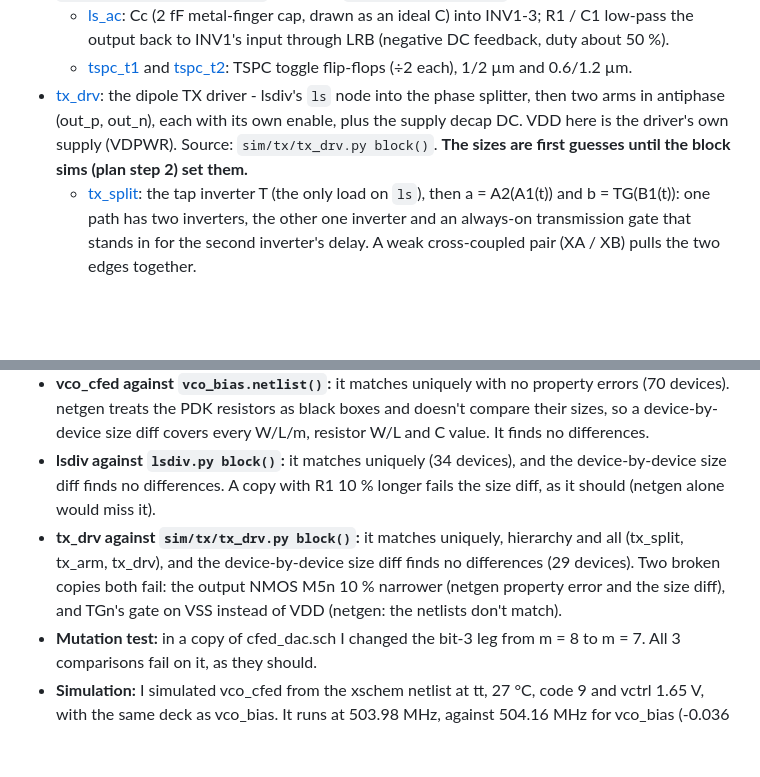
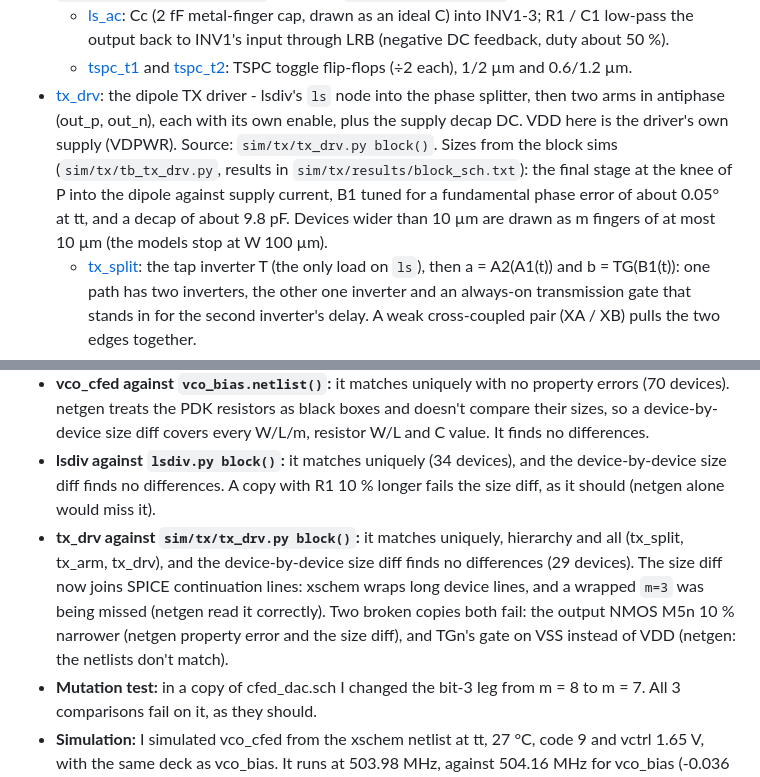
Before and after one commit to mattvenn/gf-433-oscillator, a Markdown page: docs/schematics.md, 2 parts joined by grey strips. Drawn GitHub-style; blank space fills up the shorter version.

```diff
--- a/docs/schematics.md
+++ b/docs/schematics.md
@@ -17,7 +17,7 @@ Click a link to open it in the online viewer. Previews (SVG and PNG, rendered he
 - [lsdiv](https://xschem-viewer.com/?file=https://github.com/mattvenn/gf-433-oscillator/blob/main/xschem/lsdiv.sch): the a0 level shifter, the TSPC ÷4 and the clock buffer B1 (ck = f(a0) / 4, full rail). Source: `sim/lsdiv/lsdiv.py block()`; design in `docs/lsdiv_design.md`.
   - [ls_ac](https://xschem-viewer.com/?file=https://github.com/mattvenn/gf-433-oscillator/blob/main/xschem/ls_ac.sch): Cc (2 fF metal-finger cap, drawn as an ideal C) into INV1-3; R1 / C1 low-pass the output back to INV1's input through LRB (negative DC feedback, duty about 50 %).
   - [tspc_t1](https://xschem-viewer.com/?file=https://github.com/mattvenn/gf-433-oscillator/blob/main/xschem/tspc_t1.sch) and [tspc_t2](https://xschem-viewer.com/?file=https://github.com/mattvenn/gf-433-oscillator/blob/main/xschem/tspc_t2.sch): TSPC toggle flip-flops (÷2 each), 1/2 µm and 0.6/1.2 µm.
-- [tx_drv](https://xschem-viewer.com/?file=https://github.com/mattvenn/gf-433-oscillator/blob/main/xschem/tx_drv.sch): the dipole TX driver - lsdiv's `ls` node into the phase splitter, then two arms in antiphase (out_p, out_n), each with its own enable, plus the supply decap DC. VDD here is the driver's own supply (VDPWR). Source: `sim/tx/tx_drv.py block()`. **The sizes are first guesses until the block sims (plan step 2) set them.**
+- [tx_drv](https://xschem-viewer.com/?file=https://github.com/mattvenn/gf-433-oscillator/blob/main/xschem/tx_drv.sch): the dipole TX driver - lsdiv's `ls` node into the phase splitter, then two arms in antiphase (out_p, out_n), each with its own enable, plus the supply decap DC. VDD here is the driver's own supply (VDPWR). Source: `sim/tx/tx_drv.py block()`. Sizes from the block sims (`sim/tx/tb_tx_drv.py`, results in `sim/tx/results/block_sch.txt`): the final stage at the knee of P into the dipole against supply current, B1 tuned for a fundamental phase error of about 0.05° at tt, and a decap of about 9.8 pF. Devices wider than 10 µm are drawn as m fingers of at most 10 µm (the models stop at W 100 µm).
   - [tx_split](https://xschem-viewer.com/?file=https://github.com/mattvenn/gf-433-oscillator/blob/main/xschem/tx_split.sch): the tap inverter T (the only load on `ls`), then a = A2(A1(t)) and b = TG(B1(t)): one path has two inverters, the other one inverter and an always-on transmission gate that stands in for the second inverter's delay. A weak cross-coupled pair (XA / XB) pulls the two edges together.
   - [tx_arm](https://xschem-viewer.com/?file=https://github.com/mattvenn/gf-433-oscillator/blob/main/xschem/tx_arm.sch): one arm, out = in & en: a NAND2, then 5 inverters tapering ×4 up to the output stage (N 40 / P 100 µm, L 0.28). en = 0 holds out low, so with both arms off there is no DC across the dipole. Ported from ook-asic-radio's `tx_drv` onto 3.3 V devices.
 - [pad_model_gf180](https://xschem-viewer.com/?file=https://github.com/mattvenn/gf-433-oscillator/blob/main/xschem/pad_model_gf180.sch): one TT GF180 analog pin, board pin to `ua[]` (`docs/pad_model.md`). Generated by `xschem/gen/pad_model.py`, checked by `sim/pad/check_xsch.py` (simulation against `sim/pad/pad_model_gf180.spice`).
@@ -36,7 +36,7 @@ Every `.sch` is netlisted headless with xschem (`xschem/gen/netlist.sh`) and com
 - **The layout against ring_core_v3:** this netlist is the LVS source of `layout/ring_core_v3.gds` (`layout/gen/check_v3.sh`). It matches uniquely with no property errors, and two deliberately broken copies (one DAC leg's m, one switch gate) both fail.
 - **vco_cfed against `vco_bias.netlist()`:** it matches uniquely with no property errors (70 devices). netgen treats the PDK resistors as black boxes and doesn't compare their sizes, so a device-by-device size diff covers every W/L/m, resistor W/L and C value. It finds no differences.
 - **lsdiv against `lsdiv.py block()`:** it matches uniquely (34 devices), and the device-by-device size diff finds no differences. A copy with R1 10 % longer fails the size diff, as it should (netgen alone would miss it).
-- **tx_drv against `sim/tx/tx_drv.py block()`:** it matches uniquely, hierarchy and all (tx_split, tx_arm, tx_drv), and the device-by-device size diff finds no differences (29 devices). Two broken copies both fail: the output NMOS M5n 10 % narrower (netgen property error and the size diff), and TGn's gate on VSS instead of VDD (netgen: the netlists don't match).
+- **tx_drv against `sim/tx/tx_drv.py block()`:** it matches uniquely, hierarchy and all (tx_split, tx_arm, tx_drv), and the device-by-device size diff finds no differences (29 devices). The size diff now joins SPICE continuation lines: xschem wraps long device lines, and a wrapped `m=3` was being missed (netgen read it correctly). Two broken copies both fail: the output NMOS M5n 10 % narrower (netgen property error and the size diff), and TGn's gate on VSS instead of VDD (netgen: the netlists don't match).
 - **Mutation test:** in a copy of cfed_dac.sch I changed the bit-3 leg from m = 8 to m = 7. All 3 comparisons fail on it, as they should.
 - **Simulation:** I simulated vco_cfed from the xschem netlist at tt, 27 °C, code 9 and vctrl 1.65 V, with the same deck as vco_bias. It runs at 503.98 MHz, against 504.16 MHz for vco_bias (-0.036 %). Both draw 0.451 mW and both have vbn = 1.232 V. vco_bias here has its wiring caps off, so like for like.
 - **Measurement threshold:** I measured the frequency at mid-swing, not at VDD/2. The cfed ring swings from vg (about 1.8 V) up to VDD, so a0 never crosses 1.65 V. That makes `vco_bias.deck()`'s VDD/2 measurement fail for cfed, and `topo_cmp.py` uses mid-swing too.
```
Also changed, not shown: docs/img/xschem/tx_arm.png, docs/img/xschem/tx_drv.png, docs/img/xschem/tx_split.png, 10 other files.
